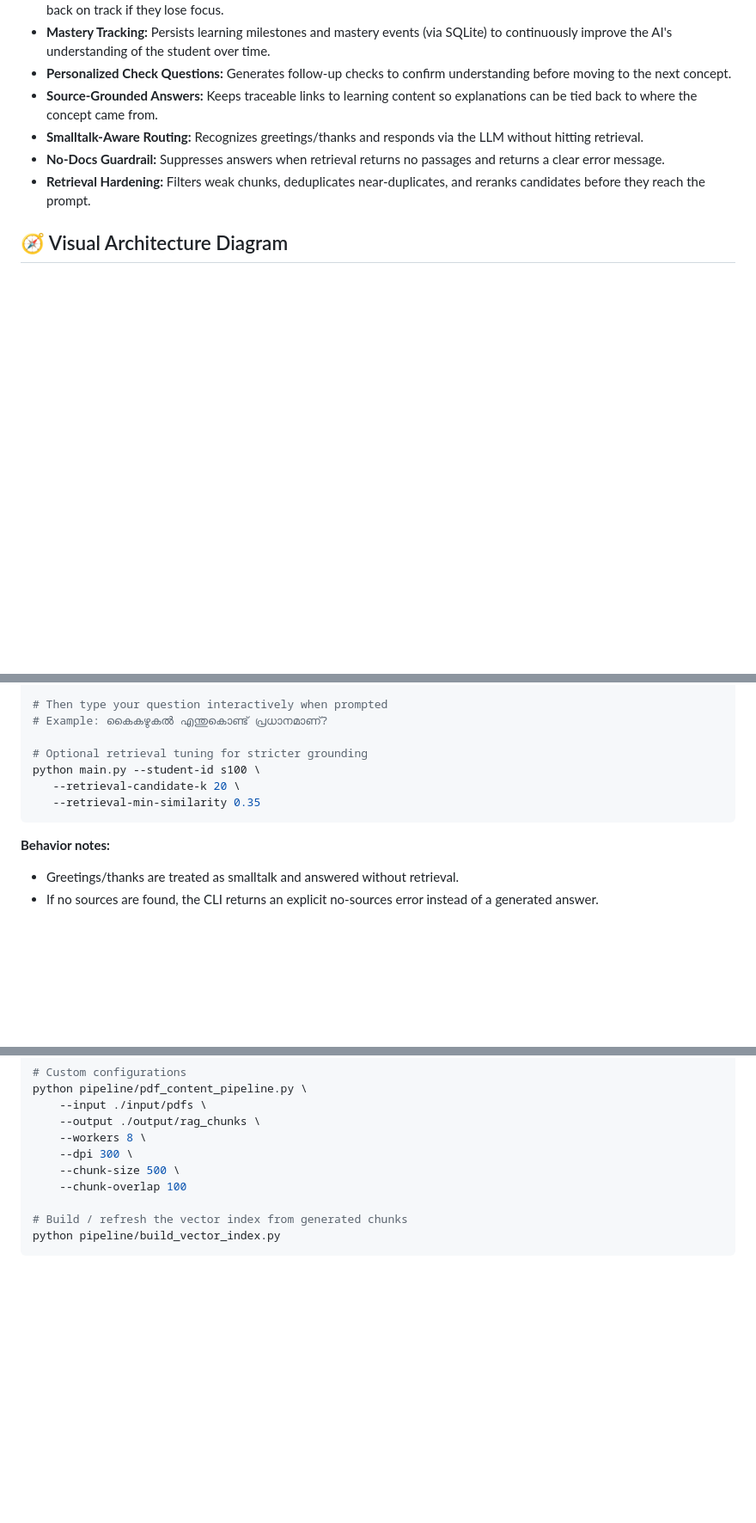
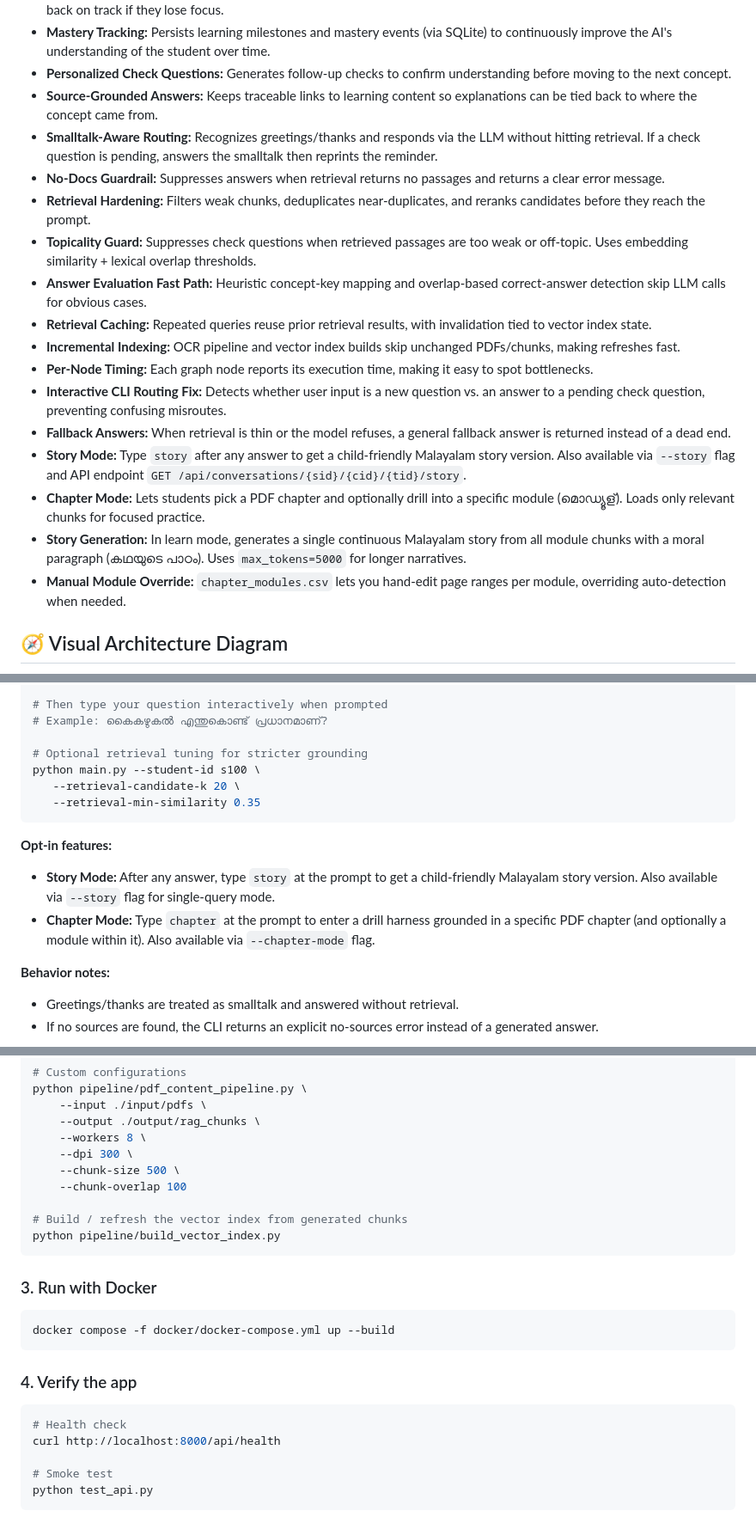
Before and after one commit to arxhr007/neurolearn, a Markdown page: README.md, 3 parts joined by grey strips. Shown at 86% size. Drawn GitHub-style; blank space fills up the shorter version.

````diff
--- a/README.md
+++ b/README.md
@@ -23,9 +23,20 @@ NeuroLearn focuses on student-centered learning support with adaptive explanatio
 - **Mastery Tracking:** Persists learning milestones and mastery events (via SQLite) to continuously improve the AI's understanding of the student over time.
 - **Personalized Check Questions:** Generates follow-up checks to confirm understanding before moving to the next concept.
 - **Source-Grounded Answers:** Keeps traceable links to learning content so explanations can be tied back to where the concept came from.
-- **Smalltalk-Aware Routing:** Recognizes greetings/thanks and responds via the LLM without hitting retrieval.
+- **Smalltalk-Aware Routing:** Recognizes greetings/thanks and responds via the LLM without hitting retrieval. If a check question is pending, answers the smalltalk then reprints the reminder.
 - **No-Docs Guardrail:** Suppresses answers when retrieval returns no passages and returns a clear error message.
 - **Retrieval Hardening:** Filters weak chunks, deduplicates near-duplicates, and reranks candidates before they reach the prompt.
+- **Topicality Guard:** Suppresses check questions when retrieved passages are too weak or off-topic. Uses embedding similarity + lexical overlap thresholds.
+- **Answer Evaluation Fast Path:** Heuristic concept-key mapping and overlap-based correct-answer detection skip LLM calls for obvious cases.
+- **Retrieval Caching:** Repeated queries reuse prior retrieval results, with invalidation tied to vector index state.
+- **Incremental Indexing:** OCR pipeline and vector index builds skip unchanged PDFs/chunks, making refreshes fast.
+- **Per-Node Timing:** Each graph node reports its execution time, making it easy to spot bottlenecks.
+- **Interactive CLI Routing Fix:** Detects whether user input is a new question vs. an answer to a pending check question, preventing confusing misroutes.
+- **Fallback Answers:** When retrieval is thin or the model refuses, a general fallback answer is returned instead of a dead end.
+- **Story Mode:** Type `story` after any answer to get a child-friendly Malayalam story version. Also available via `--story` flag and API endpoint `GET /api/conversations/{sid}/{cid}/{tid}/story`.
+- **Chapter Mode:** Lets students pick a PDF chapter and optionally drill into a specific module (മൊഡ്യൂള്). Loads only relevant chunks for focused practice.
+- **Story Generation:** In learn mode, generates a single continuous Malayalam story from all module chunks with a moral paragraph (കഥയുടെ പാഠം). Uses `max_tokens=5000` for longer narratives.
+- **Manual Module Override:** `chapter_modules.csv` lets you hand-edit page ranges per module, overriding auto-detection when needed.
 
 ## 🧭 Visual Architecture Diagram
 
@@ -179,6 +190,10 @@ python main.py --student-id s100 \
    --retrieval-min-similarity 0.35
 ```
 
+**Opt-in features:**
+- **Story Mode:** After any answer, type `story` at the prompt to get a child-friendly Malayalam story version. Also available via `--story` flag for single-query mode.
+- **Chapter Mode:** Type `chapter` at the prompt to enter a drill harness grounded in a specific PDF chapter (and optionally a module within it). Also available via `--chapter-mode` flag.
+
 **Behavior notes:**
 - Greetings/thanks are treated as smalltalk and answered without retrieval.
 - If no sources are found, the CLI returns an explicit no-sources error instead of a generated answer.
@@ -209,6 +224,20 @@ python pipeline/pdf_content_pipeline.py \
 python pipeline/build_vector_index.py
 ```
 
+### 3. Run with Docker
+```bash
+docker compose -f docker/docker-compose.yml up --build
+```
+
+### 4. Verify the app
+```bash
+# Health check
+curl http://localhost:8000/api/health
+
+# Smoke test
+python test_api.py
+```
+
 ![NeuroLearn Demo](docs/demo.png)
 
 ## 📄 License
````
Also changed, not shown: other parts of README.md (+2 -1 lines).
